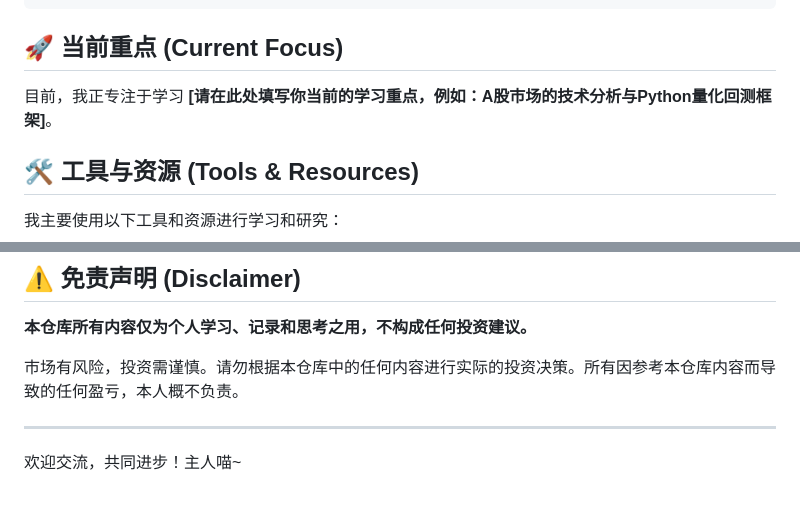
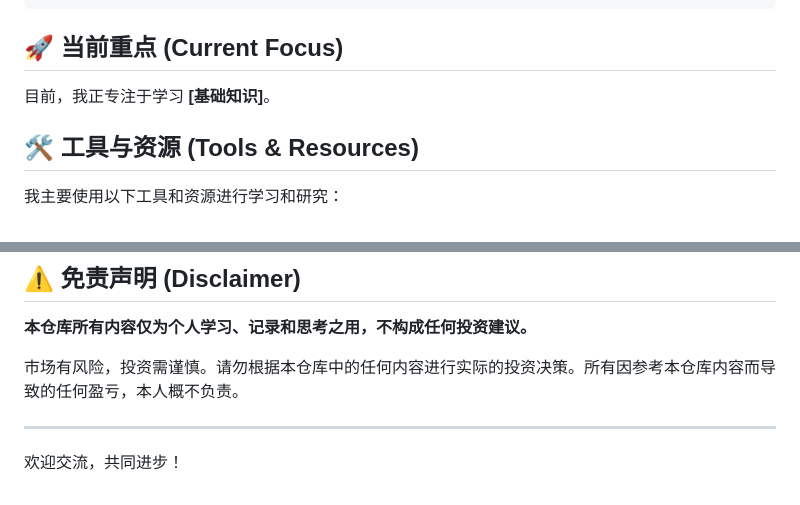
Before and after one commit to M-Patek/Market-Knowledge, a Markdown page: README.md, 2 parts joined by grey strips. Rendered like a GitHub page.

```diff
--- a/README.md
+++ b/README.md
@@ -50,7 +50,7 @@
 
 ## 🚀 当前重点 (Current Focus)
 
-目前，我正专注于学习 **[请在此处填写你当前的学习重点，例如：A股市场的技术分析与Python量化回测框架]**。
+目前，我正专注于学习 **[基础知识]**。
 
 ## 🛠️ 工具与资源 (Tools & Resources)
 
@@ -73,4 +73,4 @@
 
 ---
 
-欢迎交流，共同进步！主人喵~
+欢迎交流，共同进步！
```
